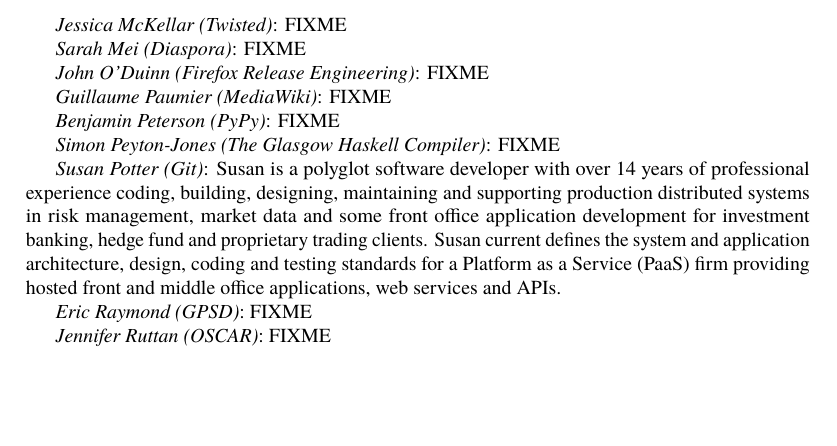
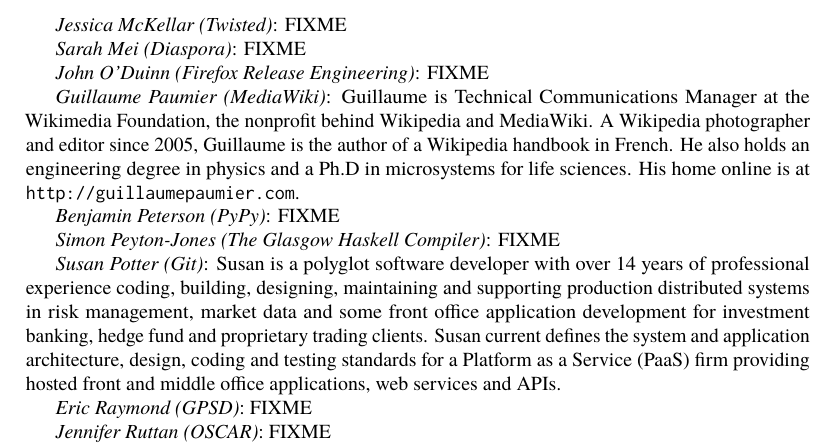
Before and after one commit to catlee/aosa-volume2, a LaTeX thesis (tex/en/aosa2.tex, which reads tex/en/intro.tex): part of page 10 of 278, cut so that both start at the same text, the shorter picture padded with empty space. Compiled offline with pdfLaTeX.

Commit message:
add mini-bio for myself
git-svn-id: http://www.aosabook.org/svn/volume2@777 dd5aa6cc-de63-413d-92ad-03a14aac4e6a

```diff
--- a/tex/en/intro.tex
+++ b/tex/en/intro.tex
@@ -62,7 +62,12 @@
 
 \emph{John O'Duinn (Firefox Release Engineering)}: FIXME
 
-\emph{Guillaume Paumier (MediaWiki)}: FIXME
+\emph{Guillaume Paumier (MediaWiki)}: Guillaume is Technical Communications
+Manager at the Wikimedia Foundation, the nonprofit  behind Wikipedia
+and MediaWiki. A Wikipedia photographer and editor since 2005, Guillaume
+is the author of a Wikipedia handbook in French. He also holds an engineering
+degree in physics and a Ph.D in microsystems for life sciences. His home online
+is at \url{http://guillaumepaumier.com}.
 
 \emph{Benjamin Peterson (PyPy)}: FIXME
 
```
